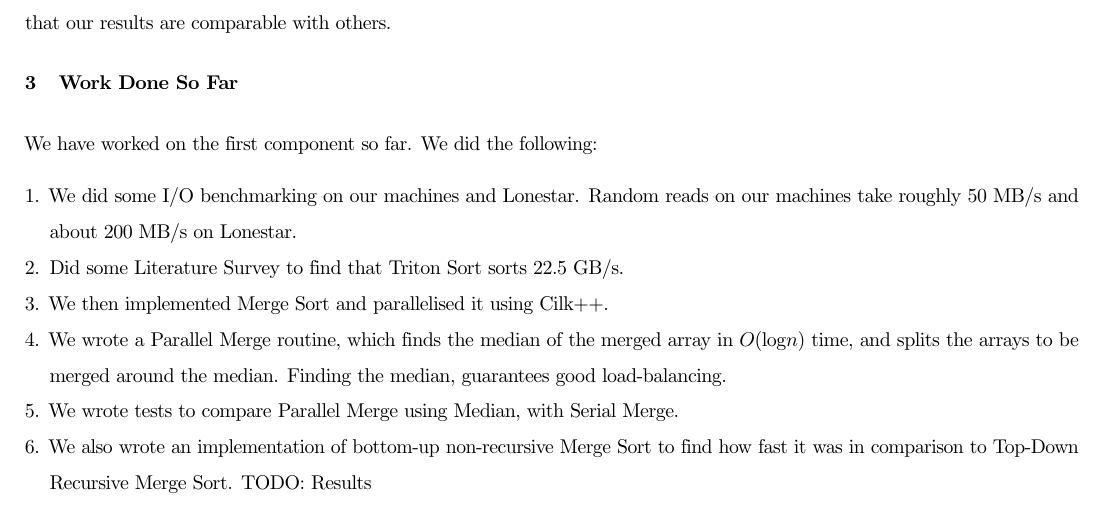
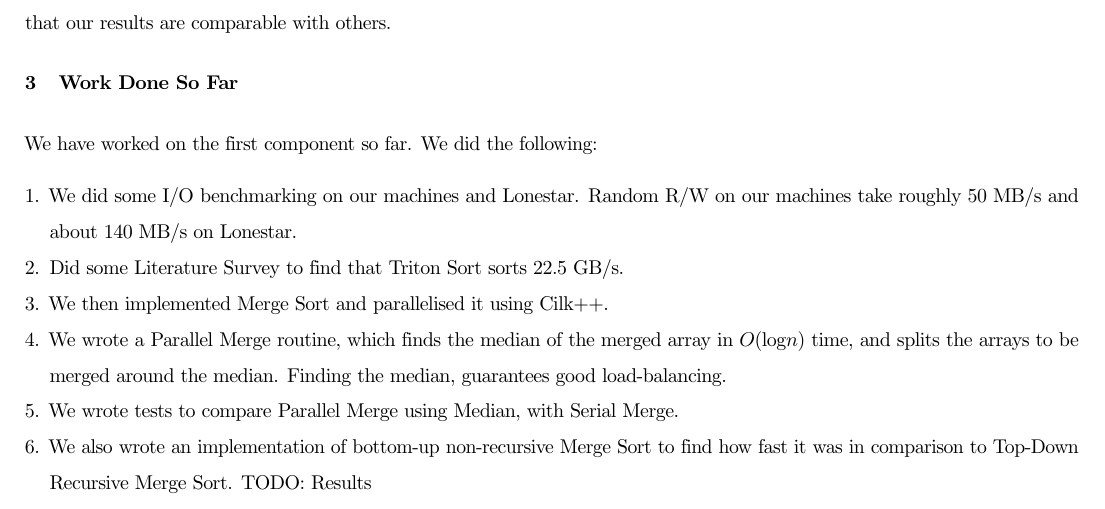
Before and after one commit to reddragon/minute-sort, a LaTeX document (docs/progress_report.tex): part of page 2 of 2, cut so that both start at the same text. Compiled offline with pdfLaTeX.

Commit message:
Reflected new figures for Lonestar I/O speed

```diff
--- a/docs/progress_report.tex
+++ b/docs/progress_report.tex
@@ -47,7 +47,7 @@ rules, we ensure that our results are comparable with others.
 \section{Work Done So Far}
 We have worked on the first component so far. We did the following:
 \begin{enumerate}
-\item We did some I/O benchmarking on our machines and Lonestar. Random reads on our machines take roughly 50 MB/s and about 200 MB/s on Lonestar.
+\item We did some I/O benchmarking on our machines and Lonestar. Random R/W on our machines take roughly 50 MB/s and about 140 MB/s on Lonestar.
 \item Did some Literature Survey to find that Triton Sort sorts 22.5 GB/s.
 \item We then implemented Merge Sort and parallelised it using Cilk++.
 \item We wrote a Parallel Merge routine, which finds the median of the merged array in $O(\log{n})$ time, and splits the arrays to be merged around the median. Finding the median, guarantees good load-balancing.
```
